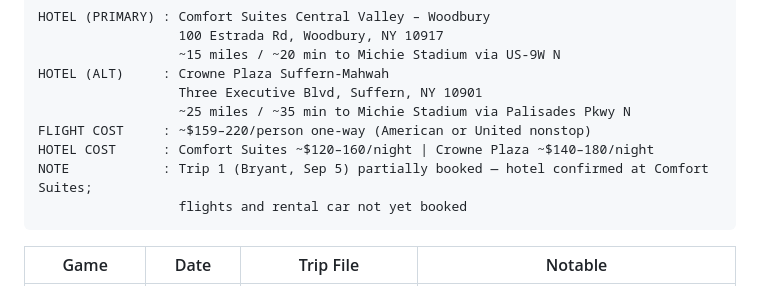
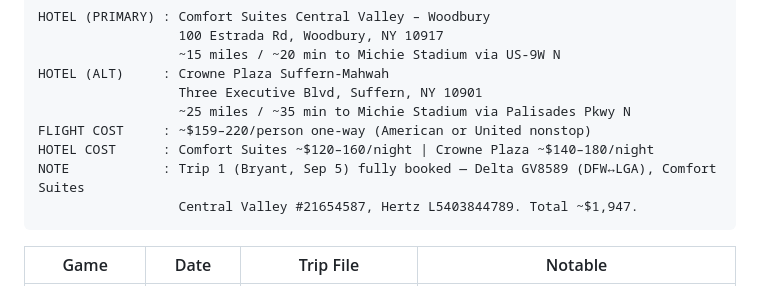
Before and after one commit to teamofoxen/ArmyFootball26, a Markdown page: travel-system.md, the part around the change. Rendered like a GitHub page.

````diff
--- a/travel-system.md
+++ b/travel-system.md
@@ -400,8 +400,8 @@ HOTEL (ALT)     : Crowne Plaza Suffern-Mahwah
                   ~25 miles / ~35 min to Michie Stadium via Palisades Pkwy N
 FLIGHT COST     : ~$159–220/person one-way (American or United nonstop)
 HOTEL COST      : Comfort Suites ~$120–160/night | Crowne Plaza ~$140–180/night
-NOTE            : Trip 1 (Bryant, Sep 5) partially booked — hotel confirmed at Comfort Suites;
-                  flights and rental car not yet booked
+NOTE            : Trip 1 (Bryant, Sep 5) fully booked — Delta GV8589 (DFW↔LGA), Comfort Suites
+                  Central Valley #21654587, Hertz L5403844789. Total ~$1,947.
 ```
 
 | Game | Date | Trip File | Notable |
````
Also changed, not shown: trips/trip-1-bryant.md (+1 -2 lines).
